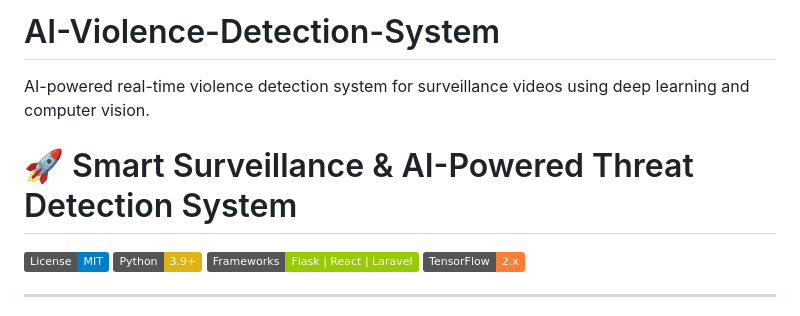
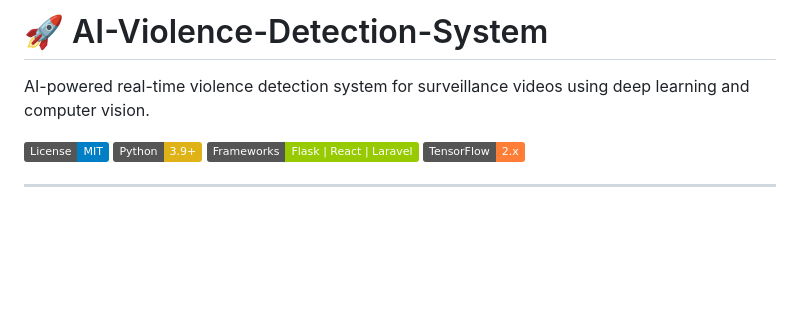
Before and after one commit to AbdallahSharkawy/AI-Violence-Detection-System, a Markdown page: README.md, the part around the change printed below. Rendered like a GitHub page; badges without logos; blank space fills up the shorter version.

```diff
--- a/README.md
+++ b/README.md
@@ -1,8 +1,7 @@
-# AI-Violence-Detection-System
+# 🚀 AI-Violence-Detection-System
 
 AI-powered real-time violence detection system for surveillance videos using deep learning and computer vision.
 
-# 🚀 Smart Surveillance & AI-Powered Threat Detection System
 
 ![License](https://img.shields.io/badge/License-MIT-blue)
 ![Python](https://img.shields.io/badge/Python-3.9+-yellow.svg)
```
Also changed, not shown: other parts of README.md (+17 -17 lines).
